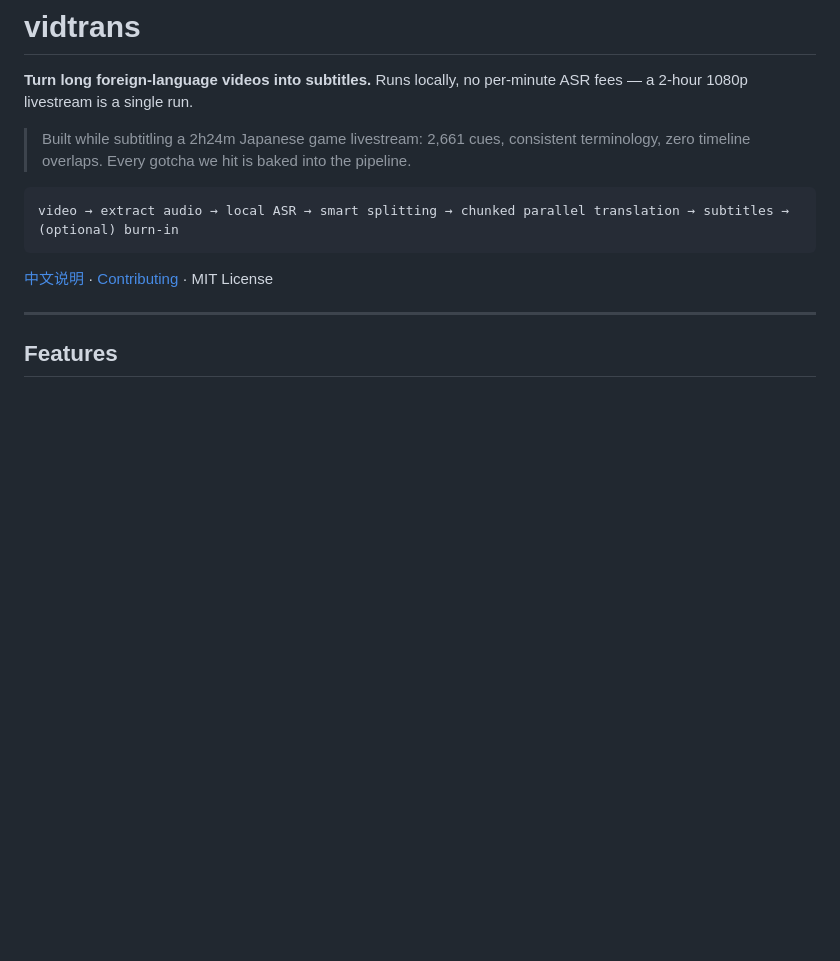
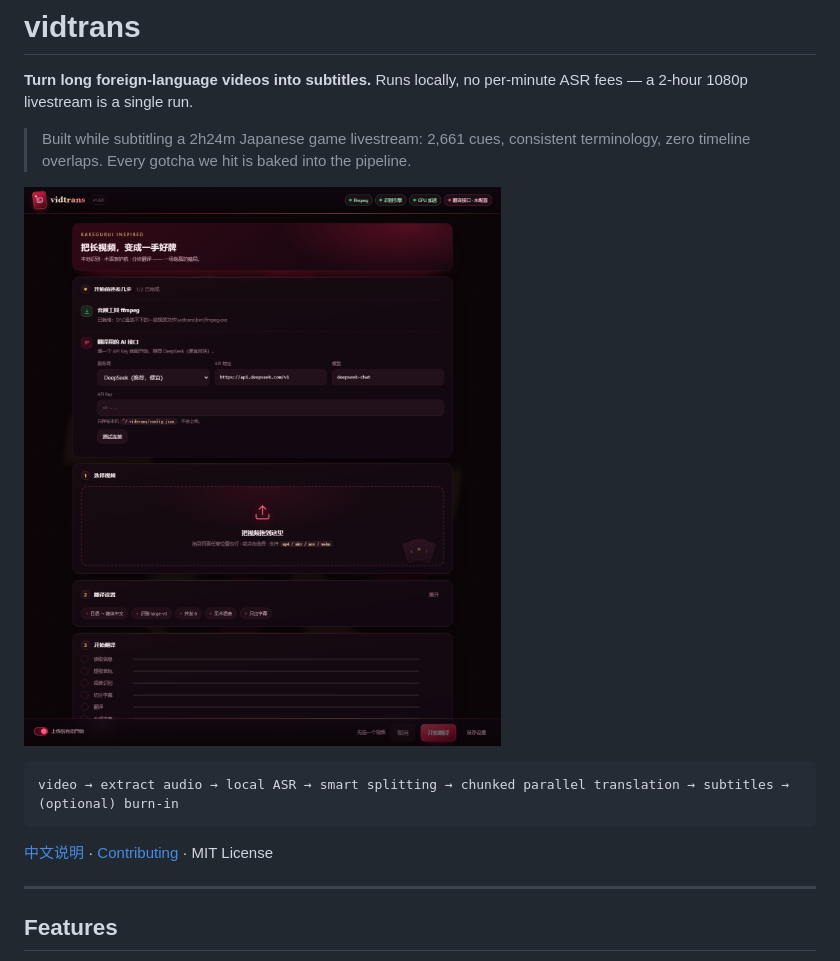
Before and after one commit to Xie1Yuhe/vidtrans, a Markdown page: README.en.md, the part around the change. Drawn GitHub-style; pictures changed too: docs/screenshot.png (added); blank space fills up the shorter version.

````diff
--- a/README.en.md
+++ b/README.en.md
@@ -5,6 +5,8 @@ a 2-hour 1080p livestream is a single run.
 
 > Built while subtitling a 2h24m Japanese game livestream: 2,661 cues, consistent terminology,
 > zero timeline overlaps. Every gotcha we hit is baked into the pipeline.
+
+![UI](docs/screenshot.png)
 
 ```
 video → extract audio → local ASR → smart splitting → chunked parallel translation → subtitles → (optional) burn-in
````
Also changed, not shown: README.md (+15 -0 lines), 2 other files.
